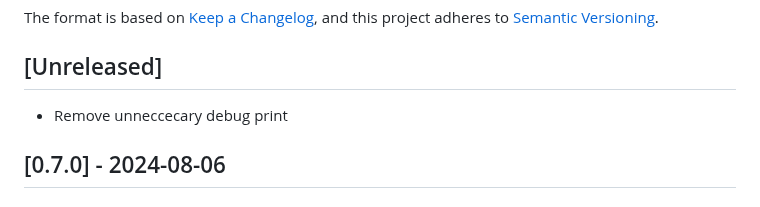
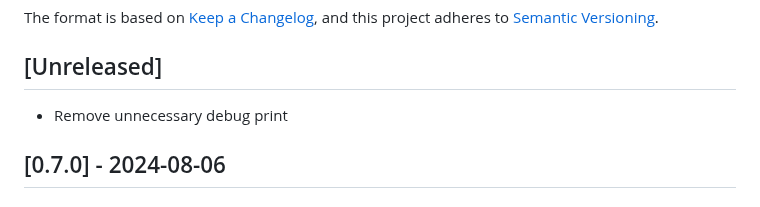
Before and after one commit to sile/pixcil, a Markdown page: vscode/CHANGELOG.md, the part around the change. Drawn GitHub-style.

```diff
--- a/vscode/CHANGELOG.md
+++ b/vscode/CHANGELOG.md
@@ -7,7 +7,7 @@ and this project adheres to [Semantic Versioning](https://semver.org/spec/v2.0.0
 
 ## [Unreleased]
 
-- Remove unneccecary debug print
+- Remove unnecessary debug print
 
 ## [0.7.0] - 2024-08-06
 
```
Also changed, not shown: CHANGELOG.md (+1 -1 lines).
